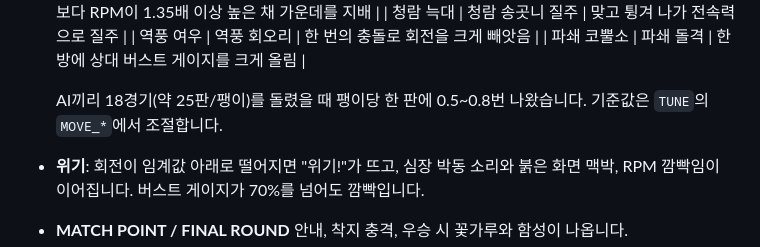
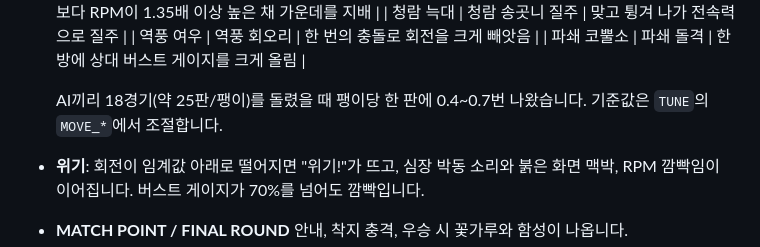
Before and after one commit to choihs-ai/real-bey, a Markdown page: README.md, the part around the change. Rendered like a GitHub page.

Commit message:
Update cut-in frequency in README
Co-Authored-By: Claude Sonnet 5.5 <noreply@anthropic.com>
Claude-Session: https://claude.ai/code/session_016bCtSZQTdkHJbQtpNXzQVF

```diff
--- a/README.md
+++ b/README.md
@@ -54,7 +54,7 @@
   | 역풍 여우 | 역풍 회오리 | 한 번의 충돌로 회전을 크게 빼앗음 |
   | 파쇄 코뿔소 | 파쇄 돌격 | 한 방에 상대 버스트 게이지를 크게 올림 |
 
-  AI끼리 18경기(약 25판/팽이)를 돌렸을 때 팽이당 한 판에 0.5~0.8번 나왔습니다. 기준값은 `TUNE`의 `MOVE_*`에서 조절합니다.
+  AI끼리 18경기(약 25판/팽이)를 돌렸을 때 팽이당 한 판에 0.4~0.7번 나왔습니다. 기준값은 `TUNE`의 `MOVE_*`에서 조절합니다.
 - **위기**: 회전이 임계값 아래로 떨어지면 "위기!"가 뜨고, 심장 박동 소리와 붉은 화면 맥박, RPM 깜빡임이 이어집니다. 버스트 게이지가 70%를 넘어도 깜빡입니다.
 - **MATCH POINT / FINAL ROUND** 안내, 착지 충격, 우승 시 꽃가루와 함성이 나옵니다.
 
```
